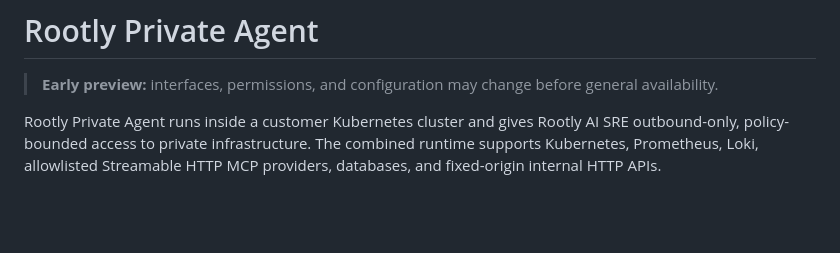
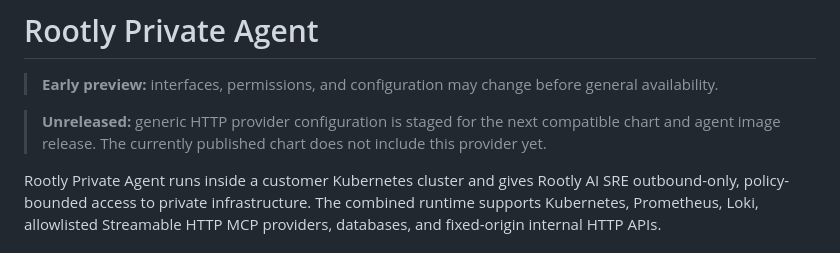
Before and after one commit to rootlyhq/helm-charts, a Markdown page: charts/rootly-private-agent/README.md, the part around the change. Drawn GitHub-style; blank space fills up the shorter version.

Commit message:
docs: mark HTTP provider configuration unreleased

```diff
--- a/charts/rootly-private-agent/README.md
+++ b/charts/rootly-private-agent/README.md
@@ -2,6 +2,10 @@
 
 > **Early preview:** interfaces, permissions, and configuration may change before
 > general availability.
+
+> **Unreleased:** generic HTTP provider configuration is staged for the next
+> compatible chart and agent image release. The currently published chart does
+> not include this provider yet.
 
 Rootly Private Agent runs inside a customer Kubernetes cluster and gives Rootly
 AI SRE outbound-only, policy-bounded access to private infrastructure. The
```
